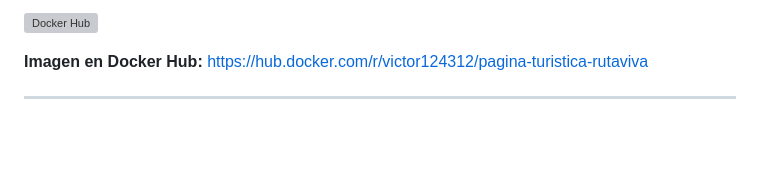
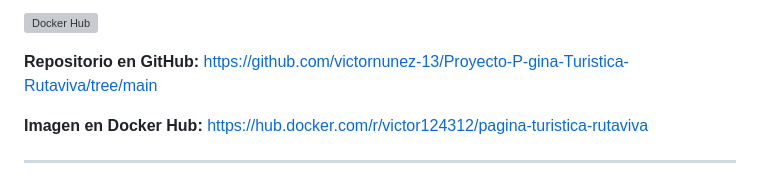
Before and after one commit to victornunez-13/Proyecto-P-gina-Turistica-Rutaviva, a Markdown page: README.md, the part around one of its changes. GitHub-like rendering; blank space fills up the shorter version; grey boxes are pictures that could not be loaded.

```diff
--- a/README.md
+++ b/README.md
@@ -4,5 +6,7 @@ Proyecto académico de un sitio web turístico desarrollado con **HTML5 semánti
 
 [![Docker Hub](https://img.shields.io/badge/Docker%20Hub-victor124312%2Fpagina--turistica--rutaviva-2496ED?logo=docker&logoColor=white)](https://hub.docker.com/r/victor124312/pagina-turistica-rutaviva)
+
+**Repositorio en GitHub:** https://github.com/victornunez-13/Proyecto-P-gina-Turistica-Rutaviva/tree/main
 
 **Imagen en Docker Hub:** https://hub.docker.com/r/victor124312/pagina-turistica-rutaviva
 
```
Also changed, not shown: other parts of README.md (+3 -1 lines).
